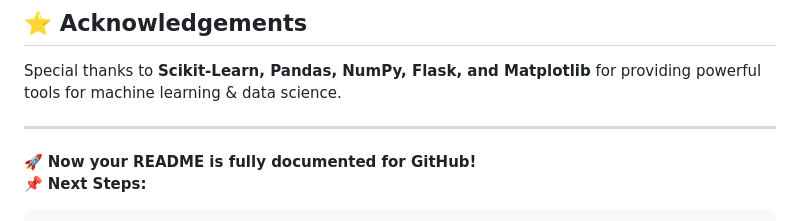
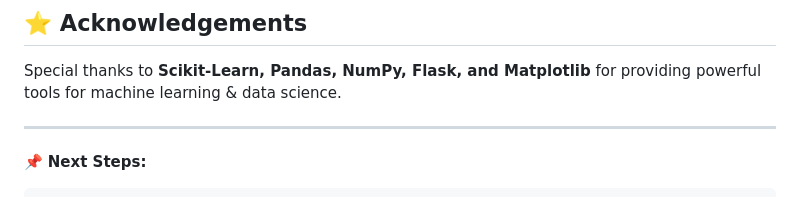
Before and after one commit to alokkaushalm51/Diamond-Price-Prediction, a Markdown page: README.md, the part around the change. Drawn GitHub-style.

````diff
--- a/README.md
+++ b/README.md
@@ -158,7 +158,6 @@ Special thanks to **Scikit-Learn, Pandas, NumPy, Flask, and Matplotlib** for pro
 
 ---
 
-🚀 **Now your README is fully documented for GitHub!**
 📌 **Next Steps:**
 ```bash
 git add README.md
````
